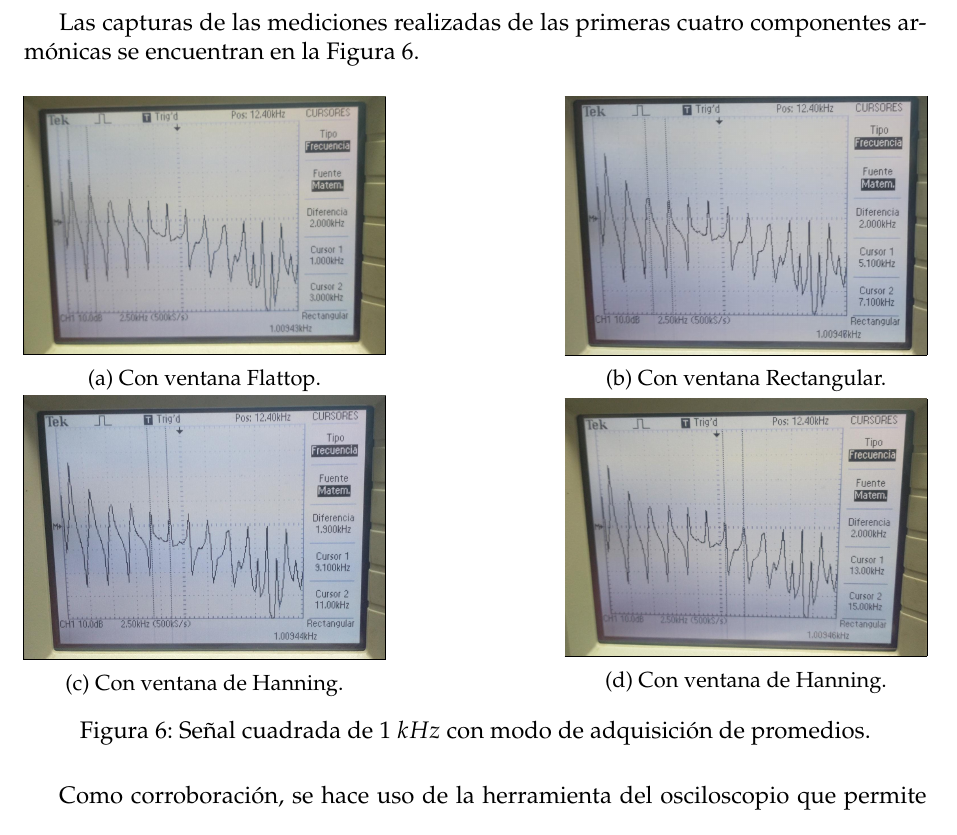
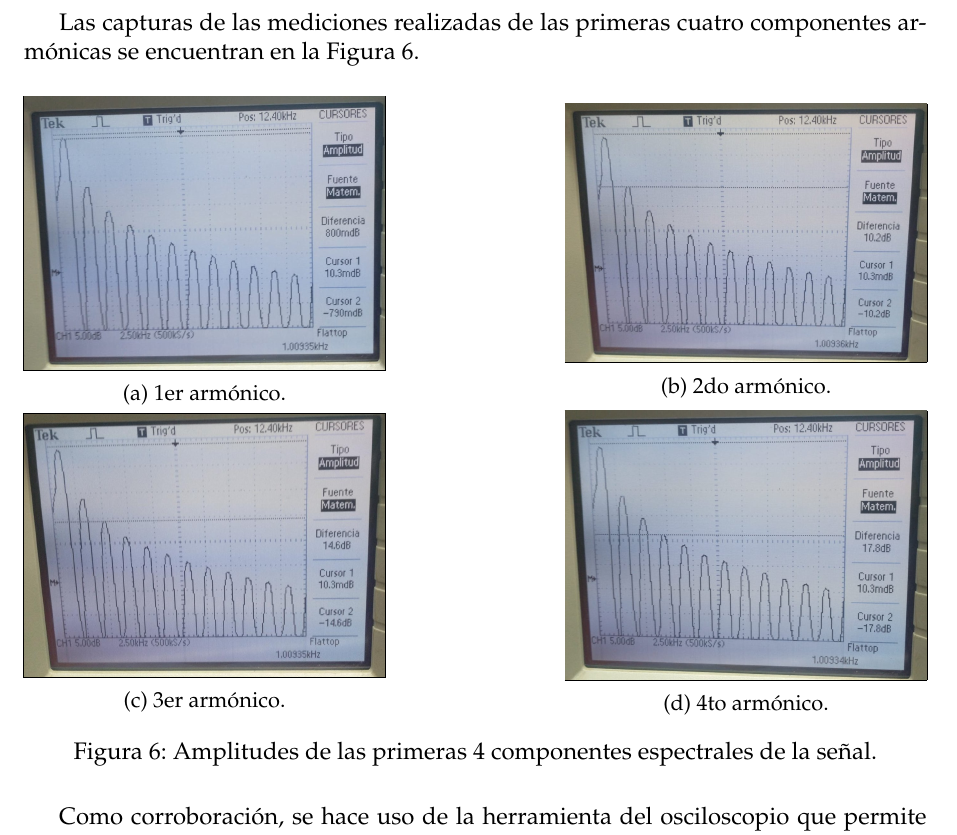
Before and after one commit to sebascarmar/TP11_ME1_OsciloscopiosDigitales, a LaTeX document (main.tex, which reads Secciones/Subsecciones/1AnalisisDeUnaSeñalCuadrada.tex): part of page 9 of 36, cut so that both start at the same text. Compiled offline with pdfLaTeX.

Commit message:
Última correcc1ión

```diff
--- a/Secciones/Subsecciones/1AnalisisDeUnaSeñalCuadrada.tex
+++ b/Secciones/Subsecciones/1AnalisisDeUnaSeñalCuadrada.tex
@@ -178,26 +178,26 @@
       \begin{figure}[H]
         \centering
         \begin{subfigure}[H]{0.40\textwidth}
-          \frame{\includegraphics[width=\textwidth]{Imagenes/ActividadPractica/1AnalisisDeUnaSeñalCuadrada/Exp1_SeñalCuadrada_Frec_Armo1y2.jpeg}}
-          \caption{Con ventana Flattop.}
+          \frame{\includegraphics[width=\textwidth]{Imagenes/ActividadPractica/1AnalisisDeUnaSeñalCuadrada/Exp1_SeñalCuadrada_Ampl_Armo1.jpeg}}
+          \caption{1er armónico.}
         \end{subfigure}
         \hfill
         \begin{subfigure}[H]{0.40\textwidth}
-          \frame{\includegraphics[width=\textwidth]{Imagenes/ActividadPractica/1AnalisisDeUnaSeñalCuadrada/Exp1_SeñalCuadrada_Frec_Armo3y4.jpeg}}
-          \caption{Con ventana Rectangular.}
+          \frame{\includegraphics[width=\textwidth]{Imagenes/ActividadPractica/1AnalisisDeUnaSeñalCuadrada/Exp1_SeñalCuadrada_Ampl_Armo2.jpeg}}
+          \caption{2do armónico.}
         \end{subfigure}
         \hfill
         \begin{subfigure}[H]{0.40\textwidth}
-          \frame{\includegraphics[width=\textwidth]{Imagenes/ActividadPractica/1AnalisisDeUnaSeñalCuadrada/Exp1_SeñalCuadrada_Frec_Armo5y6.jpeg}}
-          \caption{Con ventana de Hanning.}
+          \frame{\includegraphics[width=\textwidth]{Imagenes/ActividadPractica/1AnalisisDeUnaSeñalCuadrada/Exp1_SeñalCuadrada_Ampl_Armo3.jpeg}}
+          \caption{3er armónico.}
         \end{subfigure}
         \hfill
         \begin{subfigure}[H]{0.40\textwidth}
-          \frame{\includegraphics[width=\textwidth]{Imagenes/ActividadPractica/1AnalisisDeUnaSeñalCuadrada/Exp1_SeñalCuadrada_Frec_Armo7y8.jpeg}}
-          \caption{Con ventana de Hanning.}
+          \frame{\includegraphics[width=\textwidth]{Imagenes/ActividadPractica/1AnalisisDeUnaSeñalCuadrada/Exp1_SeñalCuadrada_Ampl_Armo4.jpeg}}
+          \caption{4to armónico.}
         \end{subfigure}
 
-        \caption{Señal cuadrada de $1~kHz$ con modo de adquisición de promedios.}
+        \caption{Amplitudes de las primeras 4 componentes espectrales de la señal.}
         \label{fig:SeñalCuad_MedicAmplOscilo}
       \end{figure}
 
```
